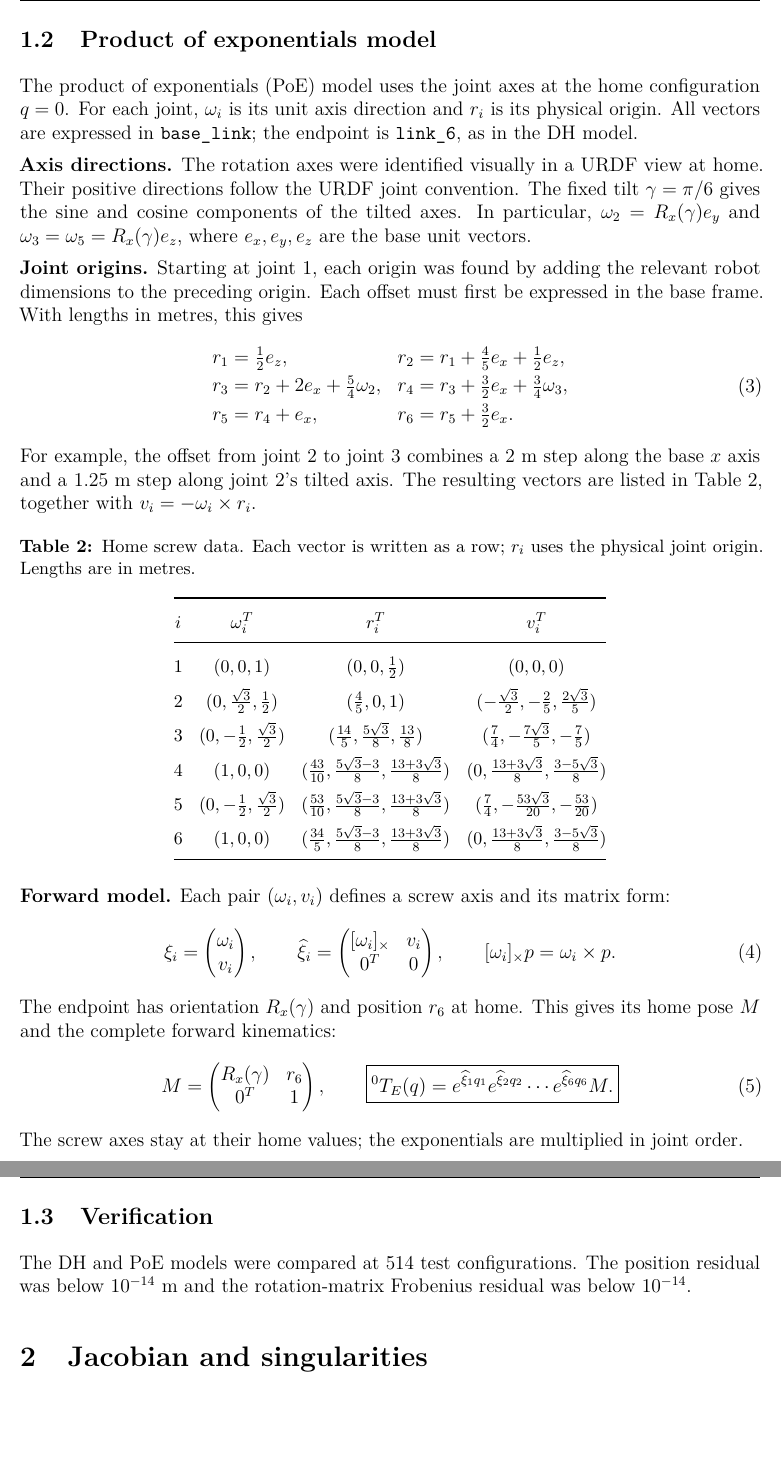
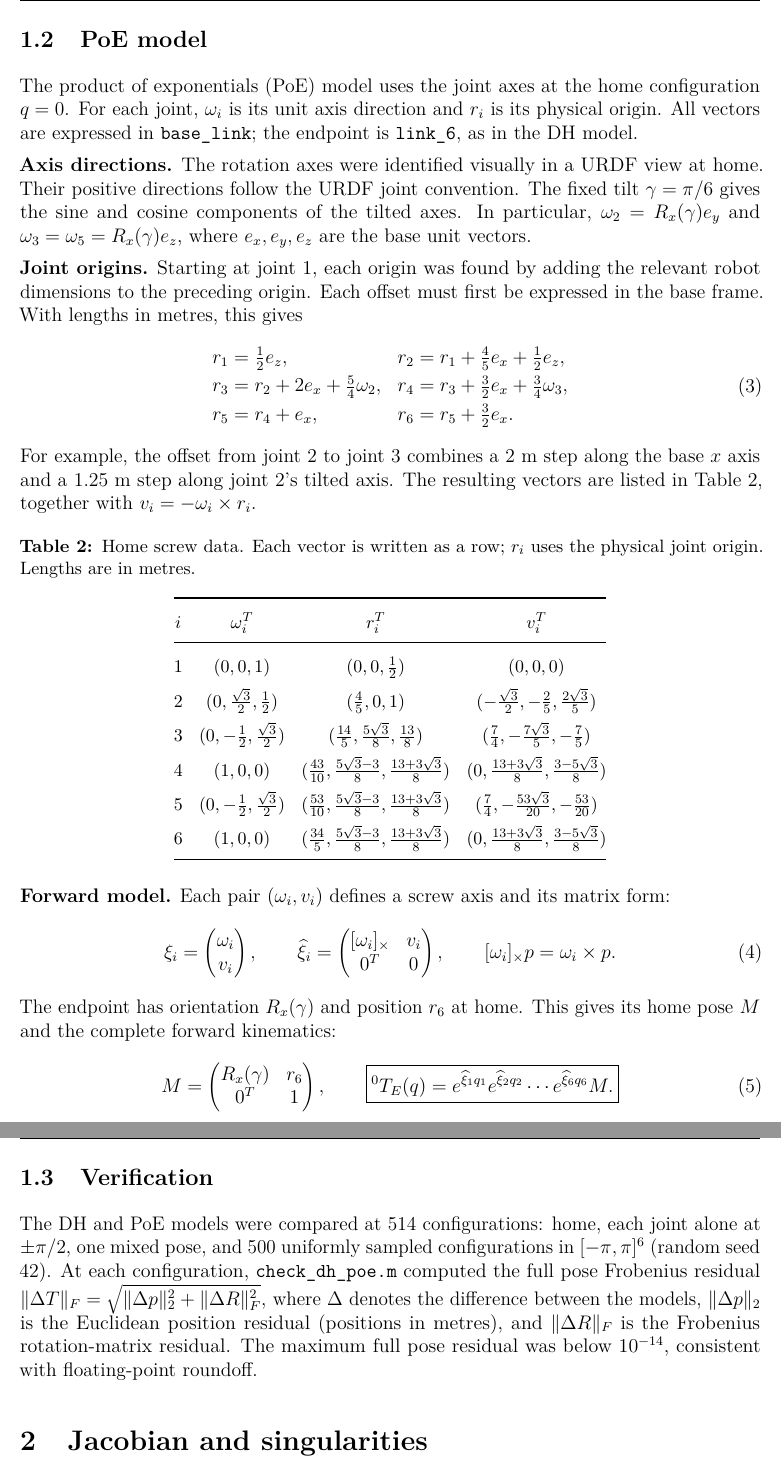
Before and after one commit to lucajg/project-1f-kgmp, a LaTeX document (report/report.tex, which reads report/sections/fk_verification.tex, report/sections/poe_model.tex): two parts of pages 2 and 3 of 11, joined at a grey line, cut at the place of the change, the shorter picture padded with empty space. Compiled offline with pdfLaTeX.

Commit message:
Update report content: refine DH parameters description, enhance FK verification details, and clarify PoE model section

```diff
--- a/report/sections/fk_verification.tex
+++ b/report/sections/fk_verification.tex
@@ -1,6 +1,13 @@
 \subsection{Verification}
 \label{sec:fk-verification}
 
-The DH and PoE models were compared at 514 test configurations.
-The position residual was below $10^{-14}$ m and the rotation-matrix
-Frobenius residual was below $10^{-14}$.
+The DH and PoE models were compared at 514 configurations: home, each joint
+alone at $\pm\pi/2$, one mixed pose, and 500 uniformly sampled configurations
+in $[-\pi,\pi]^6$ (random seed 42). At each configuration,
+\texttt{check\_dh\_poe.m} computed the full pose Frobenius residual
+$\lVert\Delta T\rVert_F=\sqrt{\lVert\Delta p\rVert_2^2+\lVert\Delta R\rVert_F^2}$,
+where $\Delta$ denotes the difference between the models,
+$\lVert\Delta p\rVert_2$ is the Euclidean position residual (positions in metres),
+and $\lVert\Delta R\rVert_F$ is the Frobenius rotation-matrix residual.
+The maximum full pose residual was below $10^{-14}$, consistent with
+floating-point roundoff.
--- a/report/sections/poe_model.tex
+++ b/report/sections/poe_model.tex
@@ -1,4 +1,4 @@
-\subsection{Product of exponentials model}
+\subsection{PoE model}
 \label{sec:poe}
 
 The product of exponentials (PoE) model uses the joint axes at the home
@@ -77,5 +77,3 @@ This gives its home pose $M$ and the complete forward kinematics:
  \cdots e^{\widehat\xi_6q_6}M.}
  \label{eq:poe-fk}
 \end{equation}
-The screw axes stay at their home values; the exponentials are multiplied
-in joint order.
```
Also changed, not shown: report/sections/dh_parameters.tex (+1 -1 lines), report/report.pdf.
